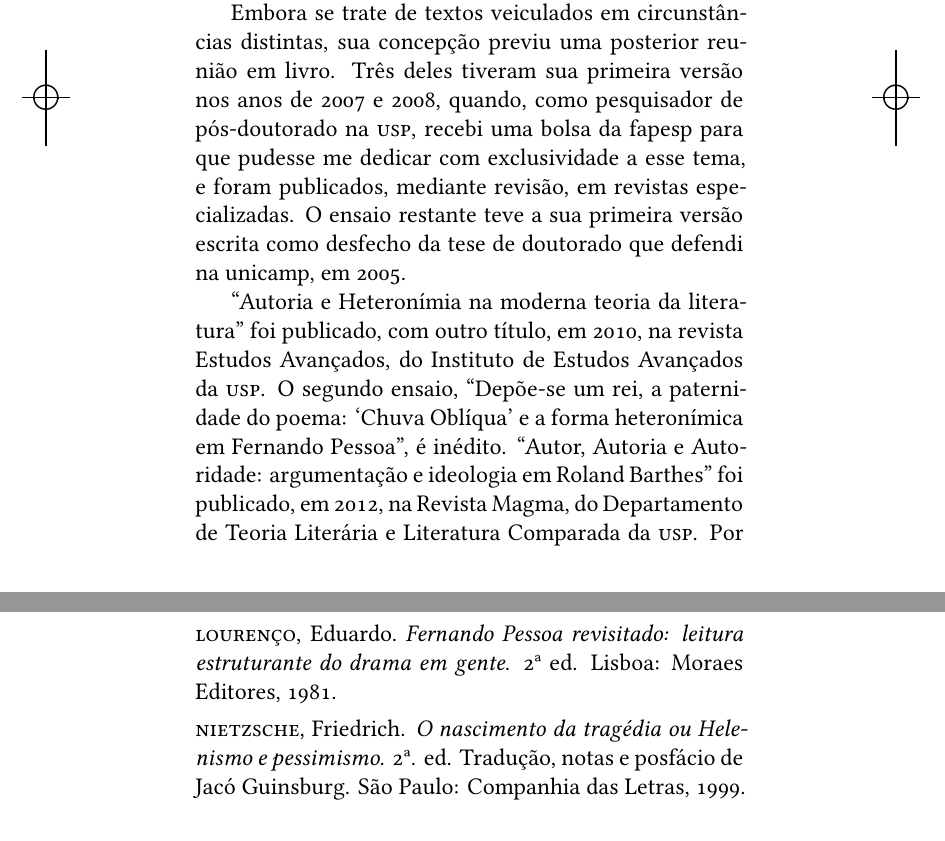
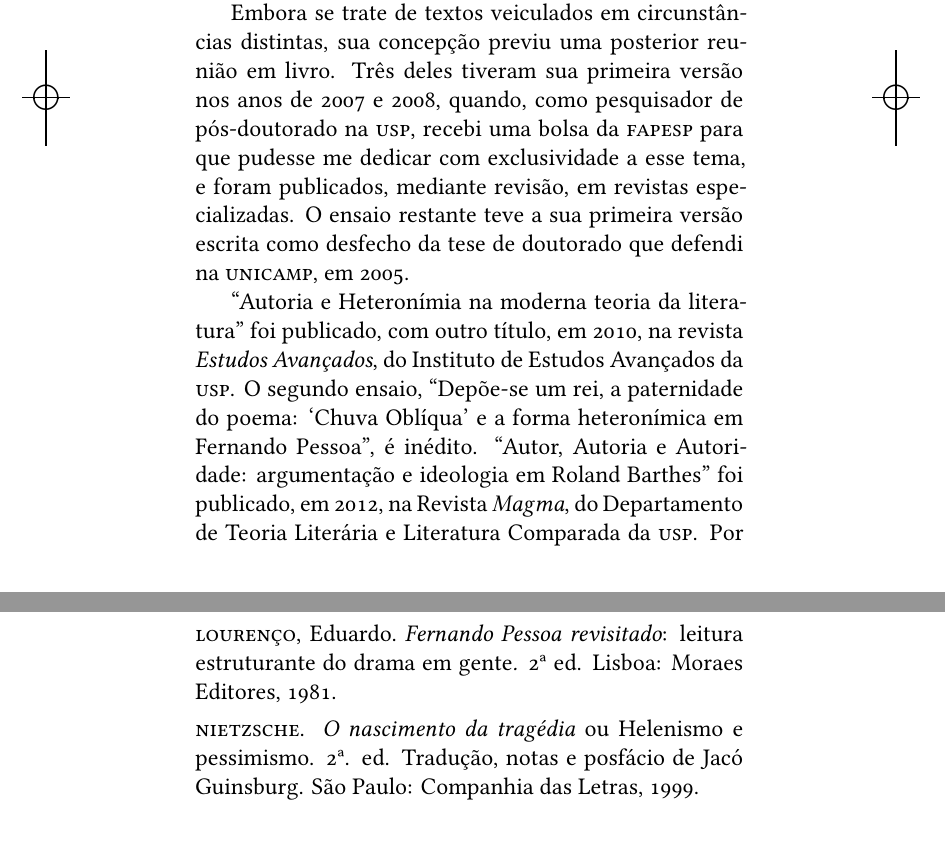
Before and after one commit to hedra-editora/caio_renascimentodoautor, a LaTeX thesis (LIVRO.tex, which reads ORIGINAL.tex): two parts of pages 7 and 129 of 138, joined at a grey line, cut so that both start at the same text. The pictures show the PDF file LIVRO.pdf that the author committed with the source.

```diff
--- a/ORIGINAL.tex
+++ b/ORIGINAL.tex
@@ -16,7 +16,7 @@
 \addcontentsline{toc}{chapter}{\large\versal{AUTORIA E HETERONÍMIA\\ NA MODERNA TEORIA DA LITERATURA}}
 \hedramarkboth{Autoria e heteronímia}{}
 
-\section*{I. Sacrificar o sujeito -- emancipar a linguagem}
+\section*{I. Sacrificar o sujeito -- emancipar~a~linguagem}
 \addcontentsline{toc}{section}{Sacrificar o sujeito -- emancipar a linguagem}
 
 
@@ -736,17 +736,17 @@
 solicitar um passo além no território explorado por nomes como Jakobson,
 Eliot, Wimsatt, Barthes, Foucault, Eco, Derrida e De Man.
 
-\chapter*{Depõe-se um rei, a paternidade do poema:\\ \emph{``Chuva Oblíqua'' e a forma heteronímica em Fernando Pessoa}}
+\chapter*{Depõe-se um rei, a paternidade do~poema:\\ \emph{\large``Chuva Oblíqua'' e a forma heteronímica em~Fernando~Pessoa}}
 
 \addcontentsline{toc}{chapter}{\large\versal{DEPÕE-SE~UM~REI,~A~PATERNIDADE~DO~POEMA:}\\ {\footnotesize\emph{``Chuva Oblíqua'' e a forma heteronímica em Fernando Pessoa}}}
 \hedramarkboth{Depõe-se um rei, a paternidade do poema}{}
 
-
-\emph{Não sou eu quem descrevo. Eu sou a tela}.
-
-\begin{quote}
-Fernando Pessoa
-\end{quote}
+\begin{flushright}
+\parbox{200pt}{\emph{Não sou eu quem descrevo. Eu sou a tela}.}
+
+\parbox{90pt}{Fernando Pessoa}
+\end{flushright}
+
 
 \section*{I. Uma voz em surdina ou o jogo da escrita}
 \addcontentsline{toc}{section}{Uma voz em surdina ou o jogo da escrita}
@@ -1591,7 +1591,7 @@
 seminal: um texto que, ao apagar sua própria autoria, retraça o percurso
 de uma obra.
 
-\chapter*{Autor, autoria e autoridade:\\ \emph{Argumentação e ideologia em Roland Barthes}}
+\chapter*{Autor, autoria e autoridade:\\ \emph{\large Argumentação e ideologia em Roland Barthes}}
 
 \addcontentsline{toc}{chapter}{\large\versal{AUTOR, AUTORIA E AUTORIDADE:}\\ {\footnotesize\emph{Argumentação e ideologia em Roland Barthes}}}
 \hedramarkboth{Autor, autoria e autoridade}{}
@@ -2276,7 +2276,7 @@
 eliminar a pobreza, mais ou menos voluntariamente expulsaram os pobres
 de suas vistas.
 
-\section*{VI. Autoria e autoridade: fora os rinocerontes!}
+\section*{VI. Autoria e autoridade: fora~os~rinocerontes!}
 \addcontentsline{toc}{section}{Autoria e autoridade: fora os rinocerontes!
 \medskip}
 
@@ -3469,7 +3469,7 @@
 Flaksman. São Paulo: Companhia das Letras, 1994.
 
 \textsc{chalmers}, Vera Maria. A crônica humorística de ``O Pirralho''.
-\emph{Revista de Letras}, v. 30. Unesp"-Araraquara, São Paulo, 1990.
+\emph{Revista de Letras}, v. 30. Unesp-Araraquara, São Paulo, 1990.
 
 \textsc{chklovski}, Vitor. A arte como procedimento. In: \emph{Teoria da
 literatura: formalistas russos}. Organização de Dionísio de Oliveira
@@ -3561,19 +3561,19 @@
 \textsc{hamburger}, Käte.~\emph{A lógica da criação literária}. 2ª ed.
 Tradução de Margot Petry Malnic. São Paulo: Perspectiva, 1986.
 
-\textsc{hamburger}, Michael. \emph{A verdade da poesia -- tensões na
-poesia modernista desde Baudelaire}. Tradução de Alípio Correia de Franca
+\textsc{hamburger}, Michael. \emph{A verdade da poesia} -- tensões na
+poesia modernista desde Baudelaire. Tradução de Alípio Correia de Franca
 Neto. São Paulo: Cosac Naif, 2007.
 
-\textsc{hobsbawm}, Eric. \emph{Era dos Extremos: o breve século
-\textsc{xx}, 1914-1991.} 2\textsuperscript{ª} ed. Tradução de Marcos
+\textsc{hobsbawm}, Eric. \emph{Era dos Extremos}: o breve século
+\textsc{xx}, 1914-1991. 2\textsuperscript{ª} ed. Tradução de Marcos
 Santarrita. São Paulo: Companhia das Letras, 1994.
 
-\textsc{iser}, Wolfgang. \emph{The act of reading: a theory of
-aesthetic response}. Baltimore: Johns Hopkins University Press, 1978.
-
-\_\_\_\_\_\_. \emph{The implied reader. Patterns of communication in
-prose fiction from Bunyan to Beckett}. Baltimore: Johns Hopkins
+\textsc{iser}, Wolfgang. \emph{The act of reading}: a theory of
+aesthetic response. Baltimore: Johns Hopkins University Press, 1978.
+
+\_\_\_\_\_\_. \emph{The implied reader}. Patterns of communication in
+prose fiction from Bunyan to Beckett. Baltimore: Johns Hopkins
 University Press, 1974.
 
 \textsc{jakobson}, Roman. \emph{Linguística e comunicação}.
@@ -3589,15 +3589,15 @@
 fontes}. 3ª ed. Rio de Janeiro: Civilização Brasileira, 2002. 2 v.
 
 \textsc{lopes}, Óscar. ``Fernando Pessoa''. In: \emph{Entre Fialho e
-Nemésio: estudos de literatura portuguesa contemporânea}, v. 2. Lisboa:
-Imprensa Nacional"-Casa da Moeda, 1987.
-
-\textsc{lourenço}, Eduardo.~\emph{Fernando Pessoa revisitado: leitura
-estruturante do drama em gente}. 2ª ed. Lisboa: Moraes Editores,
+Nemésio}: estudos de literatura portuguesa contemporânea, v. 2. Lisboa:
+Imprensa Nacional-Casa da Moeda, 1987.
+
+\textsc{lourenço}, Eduardo.~\emph{Fernando Pessoa revisitado}: leitura
+estruturante do drama em gente\emph{.} 2ª ed. Lisboa: Moraes Editores,
 1981.
 
-\textsc{nietzsche}, Friedrich. \emph{O nascimento da tragédia ou Helenismo e
-pessimismo}. 2ª. ed. Tradução, notas e posfácio de Jacó Guinsburg. São
+\textsc{nietzsche}. \emph{O nascimento da tragédia} ou Helenismo e
+pessimismo. 2ª. ed. Tradução, notas e posfácio de Jacó Guinsburg. São
 Paulo: Companhia das Letras, 1999.
 
 \_\_\_\_\_\_. \emph{Sobre verdade e mentira.} Organização e tradução de
@@ -3620,8 +3620,8 @@
 2007.
 
 \textsc{pasolini}, Pier Paolo. ``Meu `Accattone' na TV após o
-genocídio''. In: \emph{Os jovens infelizes: antologia de ensaios
-corsários}. Tradução de Michel Lahud e Maria Betânia Amoroso. São Paulo:
+genocídio''. In: \emph{Os jovens infelizes}: antologia de ensaios
+corsários. Tradução de Michel Lahud e Maria Betânia Amoroso. São Paulo:
 Brasiliense, 1990.
 
 \textsc{pessoa}, Fernando. \emph{Poemas completos de Alberto Caeiro}.
@@ -3686,29 +3686,29 @@
 \textsc{todorov, T}zvetan. \emph{A literatura em perigo}. Tradução de
 Caio Meira. Rio de Janeiro: Difel, 2009.
 
-\_\_\_\_\_\_. \emph{Teoria da literatura -- textos dos formalistas
-russos}. Tradução de Roberto Leal Ferreira. São Paulo: Editora Unesp,
+\_\_\_\_\_\_. \emph{Teoria da literatura} -- textos dos formalistas
+russos. Tradução de Roberto Leal Ferreira. São Paulo: Editora Unesp,
 2013.
 
-\textsc{trilling}, Lionel. \emph{The liberal imagination -- essays on
-literature and society}. New York: The Viking Press, 1950.
+\textsc{trilling}, Lionel. \emph{The liberal imagination} -- essays on
+literature and society. New York: The Viking Press, 1950.
 
 \textsc{wellek,} René \textsc{\& warren,} Austin. \emph{Teoria da
 literatura}. 2ª. ed. Tradução de José Palla e Carmo. Lisboa: Publicações
 Europa América, 1971.
 
 \textsc{white}, Hayden. ``O momento absurdista na teoria literária
-contemporânea''. In: \emph{Trópicos do discurso: ensaios sobre a
-crítica da cultura}. Tradução de Alípio Correia de Franca Neto. São
+contemporânea''. In: \emph{Trópicos do discurso}: ensaios sobre a
+crítica da cultura. Tradução de Alípio Correia de Franca Neto. São
 Paulo: \versal{EDUSP}, 1994.
 
 \textsc{wimsatt}, William K. \& \textsc{beardsley}, Monroe. ``The
-intentional fallacy''. In \textsc{beardsley}, Monroe. \emph{The verbal
-icon. Studies in the meaning of poetry}. Lexington: University of
+intentional fallacy''. In \textsc{Beardsley}, Monroe. \emph{The verbal
+icon}. Studies in the meaning of poetry. Lexington: University of
 Kentucky Press, 1954.
 
-\textsc{wimsatt}, William K. \& \textsc{brooks}, Cleanth. \emph{Crítica
-literária -- breve história}. Tradução de Ivete Centeno e Armando de
+\textsc{Wimsatt}, William K. \& \textsc{brooks}, Cleanth. \emph{Crítica
+literária} -- breve história. Tradução de Ivete Centeno e Armando de
 Moraes. Lisboa: Fundação Calouste Gulbenkian, 1971.
 
 \pagebreak
```
Also changed, not shown: NOTA.tex (+4 -4 lines), gitrevisioninfo.sty (+1 -1 lines), LIVRO.pdf, ORIGINAL.tex (78 more changed lines), 4 other files.
